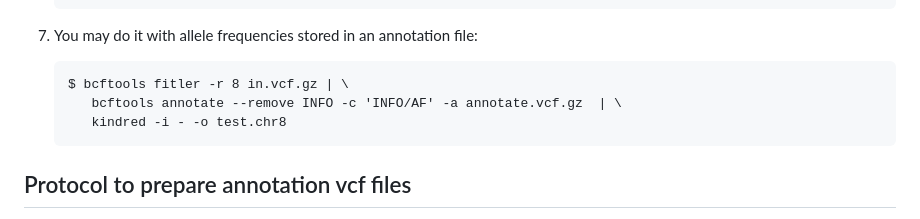
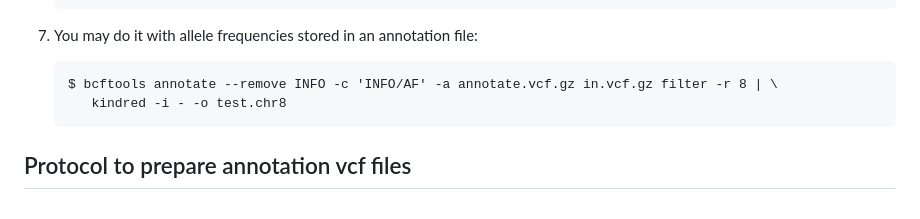
Before and after one commit to haplotype/kindred, a Markdown page: README.md, the part around the change. Drawn GitHub-style.

```diff
--- a/README.md
+++ b/README.md
@@ -65,8 +65,7 @@ ID1 and ID2 are two sample IDs, phi is the kinship, d1, ..., d9 are probabilitie
 
 7) You may do it with allele frequencies stored in an annotation file:
 
-       $ bcftools fitler -r 8 in.vcf.gz | \
-          bcftools annotate --remove INFO -c 'INFO/AF' -a annotate.vcf.gz  | \
+       $ bcftools annotate --remove INFO -c 'INFO/AF' -a annotate.vcf.gz in.vcf.gz filter -r 8 | \
           kindred -i - -o test.chr8
 
 
```
